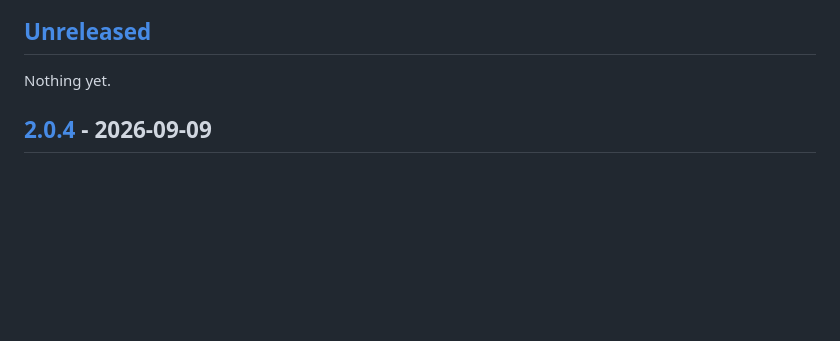
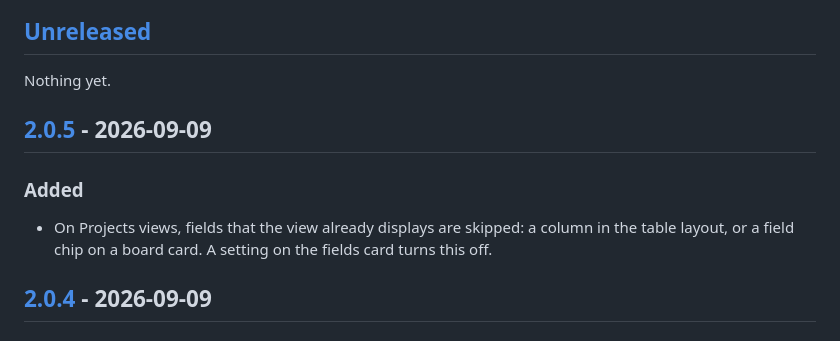
Before and after one commit to MilosPaunovic/github-issue-toolkit, a Markdown page: CHANGELOG.md, the part around the change printed below. Drawn GitHub-style; blank space fills up the shorter version.

```diff
--- a/CHANGELOG.md
+++ b/CHANGELOG.md
@@ -5,6 +5,12 @@ All notable changes to this project are documented here. The format follows [Kee
 ## [Unreleased]
 
 Nothing yet.
+
+## [2.0.5] - 2026-09-09
+
+### Added
+
+- On Projects views, fields that the view already displays are skipped: a column in the table layout, or a field chip on a board card. A setting on the fields card turns this off.
 
 ## [2.0.4] - 2026-09-09
 
```
Also changed, not shown: other parts of CHANGELOG.md (+2 -1 lines), README.md (+1 -1 lines), docs/settings-dark.png, docs/settings-light.png, 6 other files.
